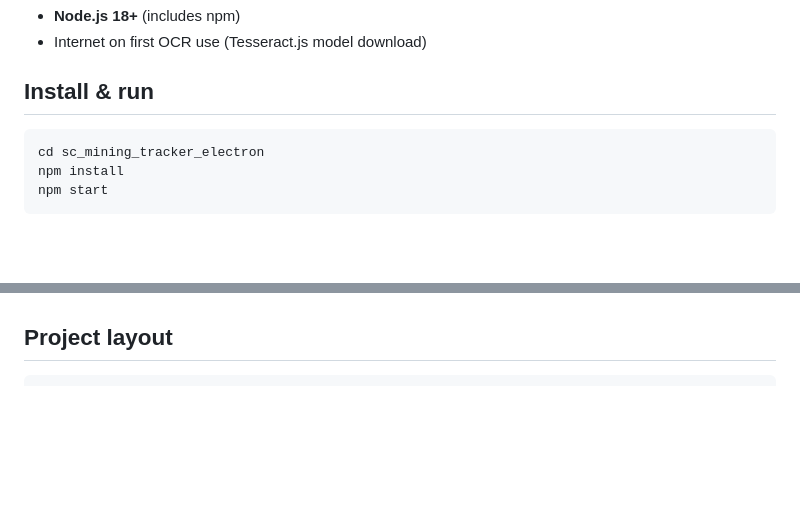
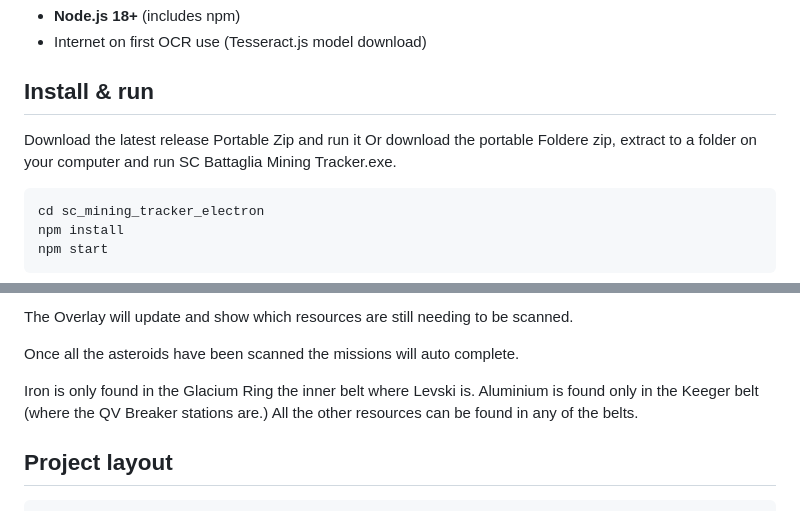
Before and after one commit to DizzyBHigh/sc-battaglia-mining-tracker, a Markdown page: README.md, 2 parts joined by grey strips. Drawn GitHub-style; blank space fills up the shorter version.

````diff
--- a/README.md
+++ b/README.md
@@ -16,6 +16,10 @@ Desktop app for tracking **Recco Battaglia** scan missions in Star Citizen, with
 - Internet on first OCR use (Tesseract.js model download)
 
 ## Install & run
+
+Download the latest release Portable Zip and run it
+Or download the portable Foldere zip,
+extract to a folder on your computer and run SC Battaglia Mining Tracker.exe.
 
 ```bat
 cd sc_mining_tracker_electron
@@ -62,3 +126,10 @@ npm start
+The Overlay will update and show which resources are still needing to be scanned.
+
+Once all the asteroids have been scanned the missions will auto complete.
+
+Iron is only found in the Glacium Ring the inner belt where Levski is.
+Aluminium is found only in the Keeger belt (where the QV Breaker stations are.)
+All the other resources can be found in any of the belts.
 
 ## Project layout
 
````
Also changed, not shown: other parts of README.md (+63 -3 lines).
